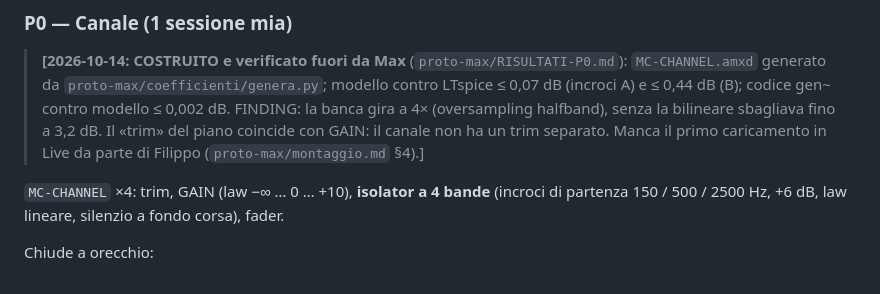
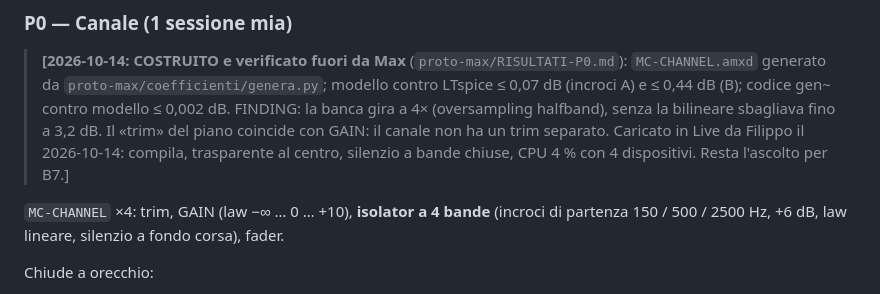
Before and after one commit to dj-filippo241/maelcum_mixer, a Markdown page: docs/proto-max/piano.md, the part around the change. Drawn GitHub-style.

```diff
--- a/docs/proto-max/piano.md
+++ b/docs/proto-max/piano.md
@@ -51,8 +51,9 @@ le risposte alle voci B della fase.
 > contro LTspice ≤ 0,07 dB (incroci A) e ≤ 0,44 dB (B); codice gen~ contro
 > modello ≤ 0,002 dB. FINDING: la banca gira a 4× (oversampling halfband),
 > senza la bilineare sbagliava fino a 3,2 dB. Il «trim» del piano coincide
-> con GAIN: il canale non ha un trim separato. Manca il primo caricamento
-> in Live da parte di Filippo (`proto-max/montaggio.md` §4).]
+> con GAIN: il canale non ha un trim separato. Caricato in Live da Filippo
+> il 2026-10-14: compila, trasparente al centro, silenzio a bande chiuse,
+> CPU 4 % con 4 dispositivi. Resta l'ascolto per B7.]
 
 `MC-CHANNEL` ×4: trim, GAIN (law −∞ … 0 … +10), **isolator a 4 bande**
 (incroci di partenza 150 / 500 / 2500 Hz, +6 dB, law lineare, silenzio a
```
Also changed, not shown: proto-max/RISULTATI-P0.md (+7 -5 lines).
